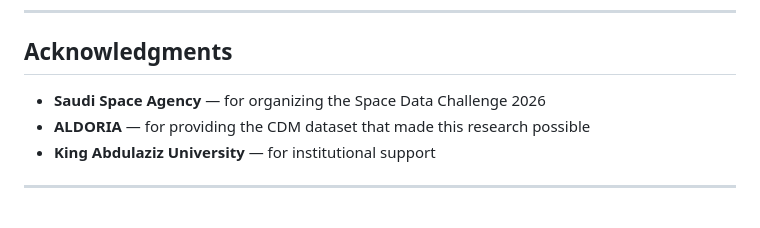
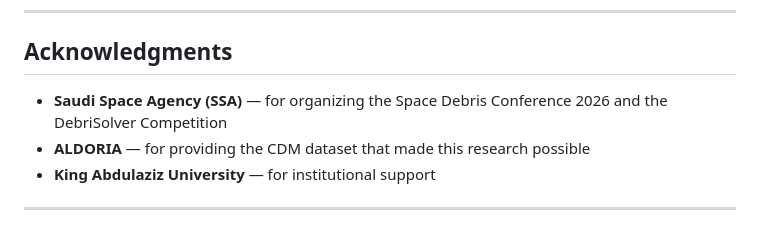
Before and after one commit to AhmedAlharbii/SDC2026_KAU_AE_TEAM, a Markdown page: README.md, the part around the change. Rendered like a GitHub page.

Commit message:
fix: correct conference name references, clean up acknowledgments

```diff
--- a/README.md
+++ b/README.md
@@ -212,7 +212,7 @@ Jeddah, Saudi Arabia
 
 ## Acknowledgments
 
-- **Saudi Space Agency** — for organizing the Space Data Challenge 2026
+- **Saudi Space Agency (SSA)** — for organizing the Space Debris Conference 2026 and the DebriSolver Competition
 - **ALDORIA** — for providing the CDM dataset that made this research possible
 - **King Abdulaziz University** — for institutional support
 
```
